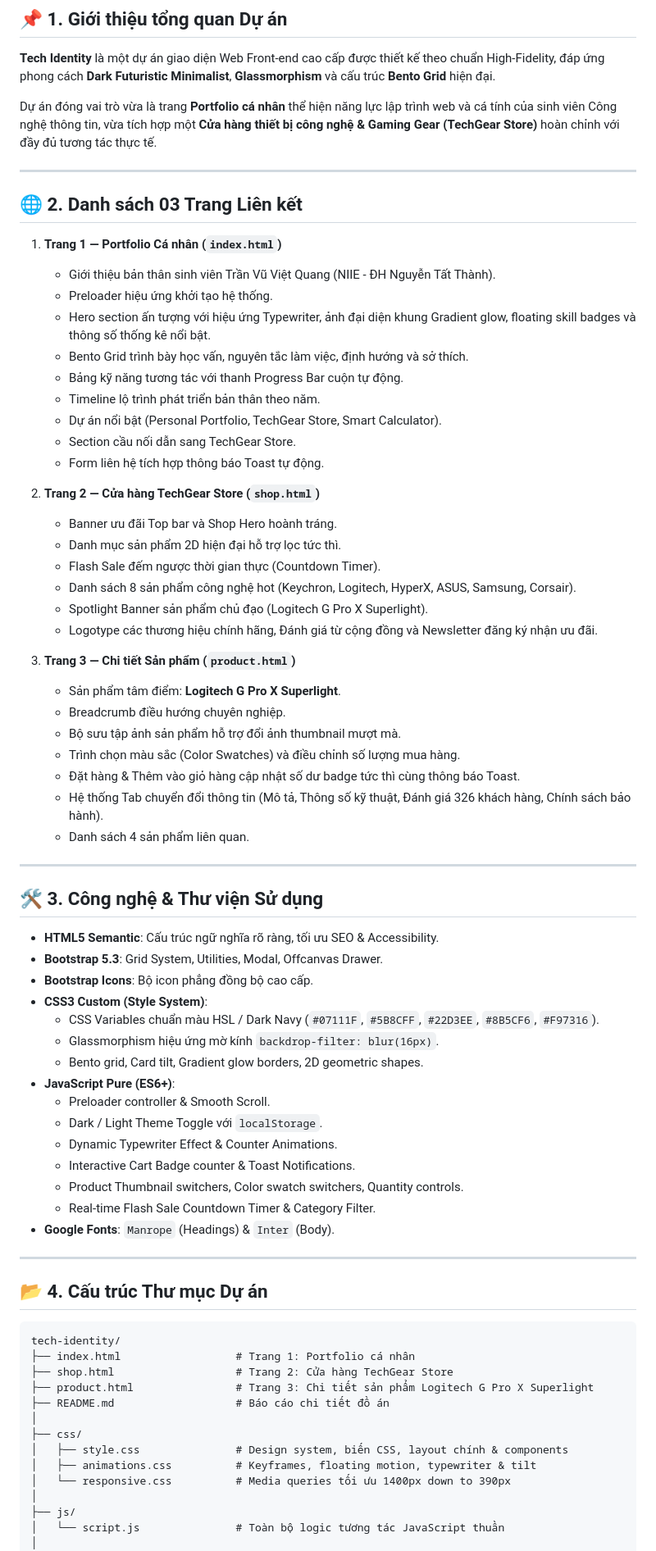
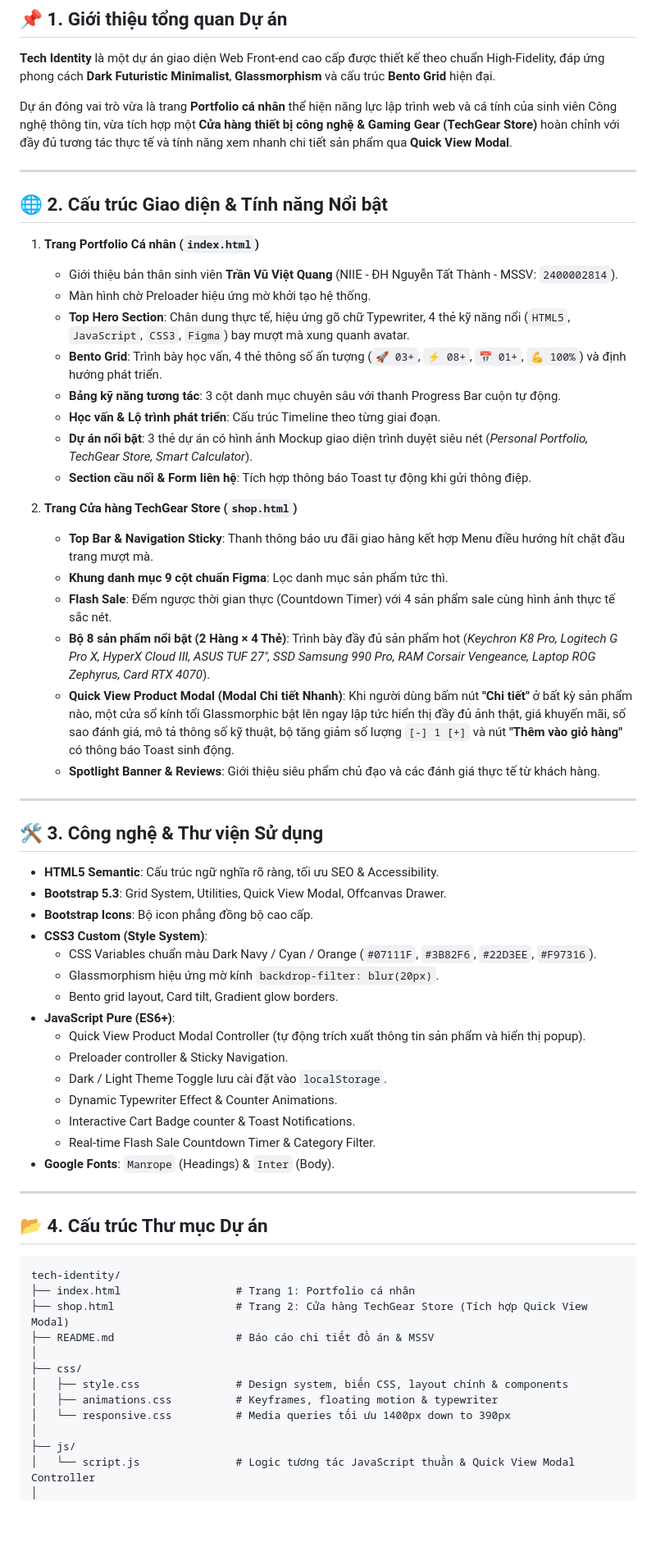
Before and after one commit to kuncode1311-cloud/tech-identity, a Markdown page: README.md, the part around one of its changes. Shown at 82% size. GitHub-like rendering; blank space fills up the shorter version.

Commit message:
Update README.md with Quick View Product Modal architecture & clean folder structure

````diff
--- a/README.md
+++ b/README.md
@@ -11,57 +11,47 @@
 
 **Tech Identity** là một dự án giao diện Web Front-end cao cấp được thiết kế theo chuẩn High-Fidelity, đáp ứng phong cách **Dark Futuristic Minimalist**, **Glassmorphism** và cấu trúc **Bento Grid** hiện đại.
 
-Dự án đóng vai trò vừa là trang **Portfolio cá nhân** thể hiện năng lực lập trình web và cá tính của sinh viên Công nghệ thông tin, vừa tích hợp một **Cửa hàng thiết bị công nghệ & Gaming Gear (TechGear Store)** hoàn chỉnh với đầy đủ tương tác thực tế.
+Dự án đóng vai trò vừa là trang **Portfolio cá nhân** thể hiện năng lực lập trình web và cá tính của sinh viên Công nghệ thông tin, vừa tích hợp một **Cửa hàng thiết bị công nghệ & Gaming Gear (TechGear Store)** hoàn chỉnh với đầy đủ tương tác thực tế và tính năng xem nhanh chi tiết sản phẩm qua **Quick View Modal**.
 
 ---
 
-## 🌐 2. Danh sách 03 Trang Liên kết
+## 🌐 2. Cấu trúc Giao diện & Tính năng Nổi bật
 
-1. **Trang 1 — Portfolio Cá nhân (`index.html`)**
-   - Giới thiệu bản thân sinh viên Trần Vũ Việt Quang (NIIE - ĐH Nguyễn Tất Thành).
-   - Preloader hiệu ứng khởi tạo hệ thống.
-   - Hero section ấn tượng với hiệu ứng Typewriter, ảnh đại diện khung Gradient glow, floating skill badges và thông số thống kê nổi bật.
-   - Bento Grid trình bày học vấn, nguyên tắc làm việc, định hướng và sở thích.
-   - Bảng kỹ năng tương tác với thanh Progress Bar cuộn tự động.
-   - Timeline lộ trình phát triển bản thân theo năm.
-   - Dự án nổi bật (Personal Portfolio, TechGear Store, Smart Calculator).
-   - Section cầu nối dẫn sang TechGear Store.
-   - Form liên hệ tích hợp thông báo Toast tự động.
+1. **Trang Portfolio Cá nhân (`index.html`)**
+   - Giới thiệu bản thân sinh viên **Trần Vũ Việt Quang** (NIIE - ĐH Nguyễn Tất Thành - MSSV: `2400002814`).
+   - Màn hình chờ Preloader hiệu ứng mờ khởi tạo hệ thống.
+   - **Top Hero Section**: Chân dung thực tế, hiệu ứng gõ chữ Typewriter, 4 thẻ kỹ năng nổi (`HTML5`, `JavaScript`, `CSS3`, `Figma`) bay mượt mà xung quanh avatar.
+   - **Bento Grid**: Trình bày học vấn, 4 thẻ thông số ấn tượng (`🚀 03+`, `⚡ 08+`, `📅 01+`, `💪 100%`) và định hướng phát triển.
+   - **Bảng kỹ năng tương tác**: 3 cột danh mục chuyên sâu với thanh Progress Bar cuộn tự động.
+   - **Học vấn & Lộ trình phát triển**: Cấu trúc Timeline theo từng giai đoạn.
+   - **Dự án nổi bật**: 3 thẻ dự án có hình ảnh Mockup giao diện trình duyệt siêu nét (*Personal Portfolio, TechGear Store, Smart Calculator*).
+   - **Section cầu nối & Form liên hệ**: Tích hợp thông báo Toast tự động khi gửi thông điệp.
 
-2. **Trang 2 — Cửa hàng TechGear Store (`shop.html`)**
-   - Banner ưu đãi Top bar và Shop Hero hoành tráng.
-   - Danh mục sản phẩm 2D hiện đại hỗ trợ lọc tức thì.
-   - Flash Sale đếm ngược thời gian thực (Countdown Timer).
-   - Danh sách 8 sản phẩm công nghệ hot (Keychron, Logitech, HyperX, ASUS, Samsung, Corsair).
-   - Spotlight Banner sản phẩm chủ đạo (Logitech G Pro X Superlight).
-   - Logotype các thương hiệu chính hãng, Đánh giá từ cộng đồng và Newsletter đăng ký nhận ưu đãi.
-
-3. **Trang 3 — Chi tiết Sản phẩm (`product.html`)**
-   - Sản phẩm tâm điểm: **Logitech G Pro X Superlight**.
-   - Breadcrumb điều hướng chuyên nghiệp.
-   - Bộ sưu tập ảnh sản phẩm hỗ trợ đổi ảnh thumbnail mượt mà.
-   - Trình chọn màu sắc (Color Swatches) và điều chỉnh số lượng mua hàng.
-   - Đặt hàng & Thêm vào giỏ hàng cập nhật số dư badge tức thì cùng thông báo Toast.
-   - Hệ thống Tab chuyển đổi thông tin (Mô tả, Thông số kỹ thuật, Đánh giá 326 khách hàng, Chính sách bảo hành).
-   - Danh sách 4 sản phẩm liên quan.
+2. **Trang Cửa hàng TechGear Store (`shop.html`)**
+   - **Top Bar & Navigation Sticky**: Thanh thông báo ưu đãi giao hàng kết hợp Menu điều hướng hít chặt đầu trang mượt mà.
+   - **Khung danh mục 9 cột chuẩn Figma**: Lọc danh mục sản phẩm tức thì.
+   - **Flash Sale**: Đếm ngược thời gian thực (Countdown Timer) với 4 sản phẩm sale cùng hình ảnh thực tế sắc nét.
+   - **Bộ 8 sản phẩm nổi bật (2 Hàng × 4 Thẻ)**: Trình bày đầy đủ sản phẩm hot (*Keychron K8 Pro, Logitech G Pro X, HyperX Cloud III, ASUS TUF 27", SSD Samsung 990 Pro, RAM Corsair Vengeance, Laptop ROG Zephyrus, Card RTX 4070*).
+   - **Quick View Product Modal (Modal Chi tiết Nhanh)**: Khi người dùng bấm nút **"Chi tiết"** ở bất kỳ sản phẩm nào, một cửa sổ kính tối Glassmorphic bật lên ngay lập tức hiển thị đầy đủ ảnh thật, giá khuyến mãi, số sao đánh giá, mô tả thông số kỹ thuật, bộ tăng giảm số lượng `[-] 1 [+]` và nút **"Thêm vào giỏ hàng"** có thông báo Toast sinh động.
+   - **Spotlight Banner & Reviews**: Giới thiệu siêu phẩm chủ đạo và các đánh giá thực tế từ khách hàng.
 
 ---
 
 ## 🛠️ 3. Công nghệ & Thư viện Sử dụng
 
 - **HTML5 Semantic**: Cấu trúc ngữ nghĩa rõ ràng, tối ưu SEO & Accessibility.
-- **Bootstrap 5.3**: Grid System, Utilities, Modal, Offcanvas Drawer.
+- **Bootstrap 5.3**: Grid System, Utilities, Quick View Modal, Offcanvas Drawer.
 - **Bootstrap Icons**: Bộ icon phẳng đồng bộ cao cấp.
 - **CSS3 Custom (Style System)**:
-  - CSS Variables chuẩn màu HSL / Dark Navy (`#07111F`, `#5B8CFF`, `#22D3EE`, `#8B5CF6`, `#F97316`).
-  - Glassmorphism hiệu ứng mờ kính `backdrop-filter: blur(16px)`.
-  - Bento grid, Card tilt, Gradient glow borders, 2D geometric shapes.
+  - CSS Variables chuẩn màu Dark Navy / Cyan / Orange (`#07111F`, `#3B82F6`, `#22D3EE`, `#F97316`).
+  - Glassmorphism hiệu ứng mờ kính `backdrop-filter: blur(20px)`.
+  - Bento grid layout, Card tilt, Gradient glow borders.
 - **JavaScript Pure (ES6+)**:
-  - Preloader controller & Smooth Scroll.
-  - Dark / Light Theme Toggle với `localStorage`.
+  - Quick View Product Modal Controller (tự động trích xuất thông tin sản phẩm và hiển thị popup).
+  - Preloader controller & Sticky Navigation.
+  - Dark / Light Theme Toggle lưu cài đặt vào `localStorage`.
   - Dynamic Typewriter Effect & Counter Animations.
   - Interactive Cart Badge counter & Toast Notifications.
-  - Product Thumbnail switchers, Color swatch switchers, Quantity controls.
   - Real-time Flash Sale Countdown Timer & Category Filter.
 - **Google Fonts**: `Manrope` (Headings) & `Inter` (Body).
 
@@ -72,16 +62,15 @@ Dự án đóng vai trò vừa là trang **Portfolio cá nhân** thể hiện n
 ```
 tech-identity/
 ├── index.html                  # Trang 1: Portfolio cá nhân
-├── shop.html                   # Trang 2: Cửa hàng TechGear Store
-├── product.html                # Trang 3: Chi tiết sản phẩm Logitech G Pro X Superlight
-├── README.md                   # Báo cáo chi tiết đồ án
+├── shop.html                   # Trang 2: Cửa hàng TechGear Store (Tích hợp Quick View Modal)
+├── README.md                   # Báo cáo chi tiết đồ án & MSSV
 │
 ├── css/
 │   ├── style.css               # Design system, biến CSS, layout chính & components
-│   ├── animations.css          # Keyframes, floating motion, typewriter & tilt
+│   ├── animations.css          # Keyframes, floating motion & typewriter
 │   └── responsive.css          # Media queries tối ưu 1400px down to 390px
 │
 ├── js/
-│   └── script.js               # Toàn bộ logic tương tác JavaScript thuần
+│   └── script.js               # Logic tương tác JavaScript thuần & Quick View Modal Controller
 │
 └── assets/
````
Also changed, not shown: other parts of README.md (+10 -11 lines).
